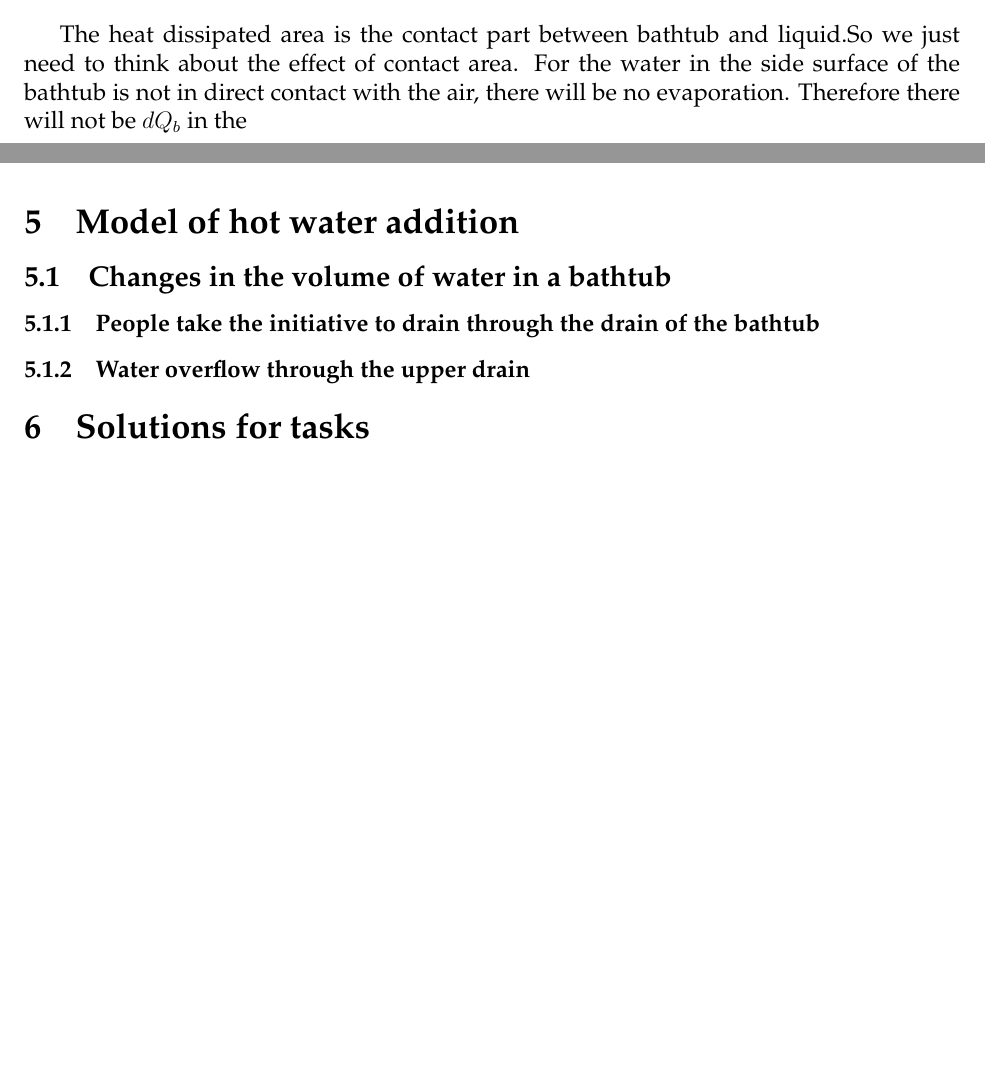
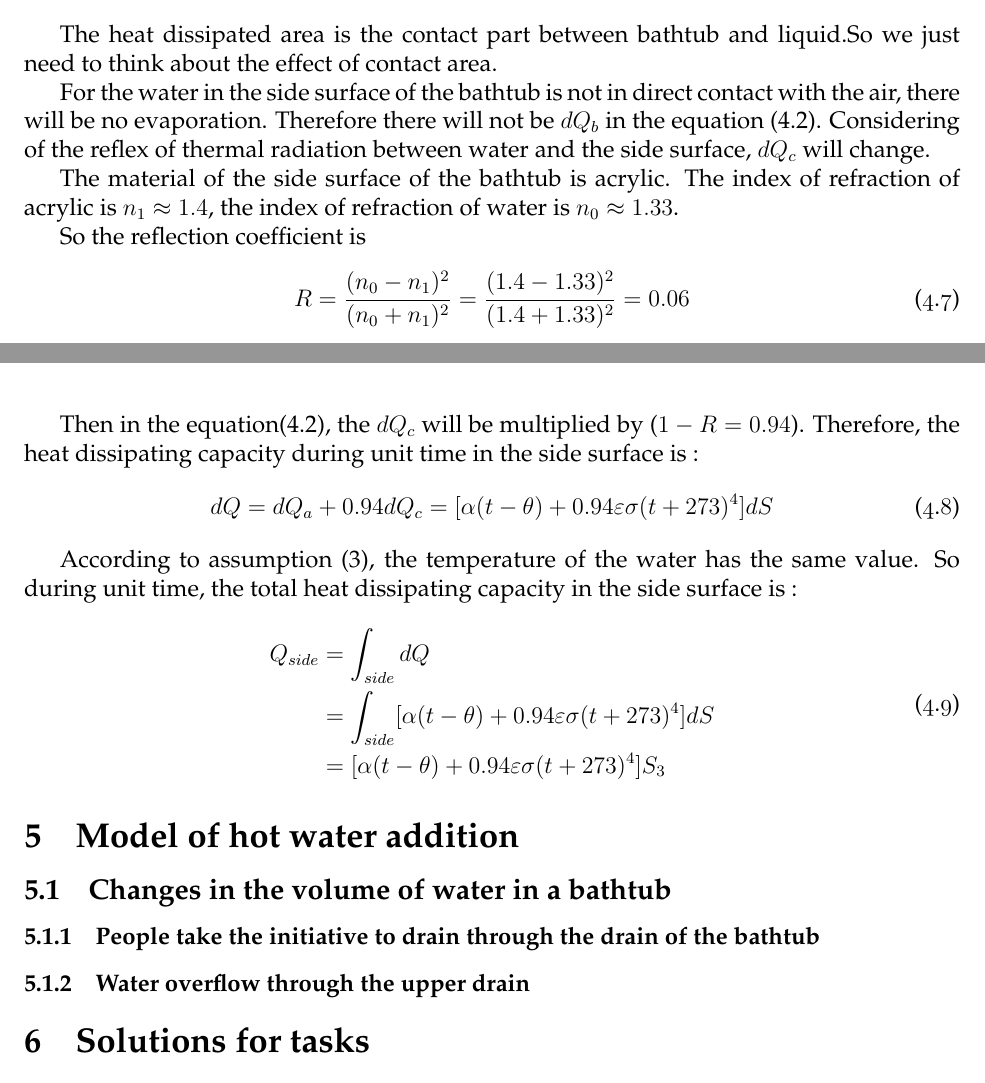
Before and after one commit to wyf0912/MCM-Simulation-Game-1, a LaTeX thesis (MCM2016.tex): two parts of pages 5 and 6 of 16, joined at a grey line, cut so that both start at the same text, the shorter picture padded with empty space. Compiled offline with XeLaTeX.

Commit message:
add  加热

```diff
--- a/MCM2016.tex
+++ b/MCM2016.tex
@@ -145,7 +145,22 @@ Q_{upper}&=\int_{upper} dQ\\
 \end{split}
 \end{equation}
 \subsection{side area of bathtub heat loss model} 	%4.2
-\indent The heat dissipated area is the contact part between bathtub and liquid.So we just need to think about the effect of contact area. For the water in the side surface of the bathtub is not in direct contact with the air, there will be no evaporation. Therefore there will not be $ dQ_{b} $ in the
+\indent The heat dissipated area is the contact part between bathtub and liquid.So we just need to think about the effect of contact area. \\ \indent For the water in the side surface of the bathtub is not in direct contact with the air, there will be no evaporation. Therefore there will not be $ dQ_{b} $ in the equation (4.2). Considering of the reflex of thermal radiation between water and the side surface, $dQ_{c}$ will change.\\ \indent The material of the side surface of the bathtub is acrylic. The index of refraction of acrylic is $n_{1}\approx 1.4$, the index of refraction of water is $ n_{0}\approx 1.33 $.\\ \indent So the reflection coefficient is
+\begin{equation}
+	 R=\frac{(n_{0}-n_{1})^{2}}{(n_{0}+n_{1})^{2}}=\frac{(1.4-1.33)^{2}}{(1.4+1.33)^2}=0.06
+\end{equation}
+\indent Then in the equation(4.2),  the $dQ_{c}$ will be multiplied by ($1-R=0.94$).  Therefore, the heat dissipating capacity during unit time in the side surface is :
+\begin{equation}
+	dQ=dQ_{a}+0.94dQ_{c}=[\alpha (t-\theta)+0.94\varepsilon \sigma (t+273)^{4}]dS
+\end{equation}
+\indent According to assumption (3), the temperature of the water has the same value. So during unit time, the total heat dissipating capacity in the side surface is :				%4.9
+\begin{equation}
+\begin{split}
+Q_{side}&=\int_{side}dQ\\
+&= \int_{side} [\alpha (t-\theta)+0.94\varepsilon \sigma (t+273)^{4}]dS	\\
+&=[\alpha (t-\theta)+0.94\varepsilon \sigma (t+273)^{4}]S_{3}\\
+\end{split}
+\end{equation}
 
 \section{Model of hot water addition}
 \subsection{Changes in the volume of water in a bathtub}
```
